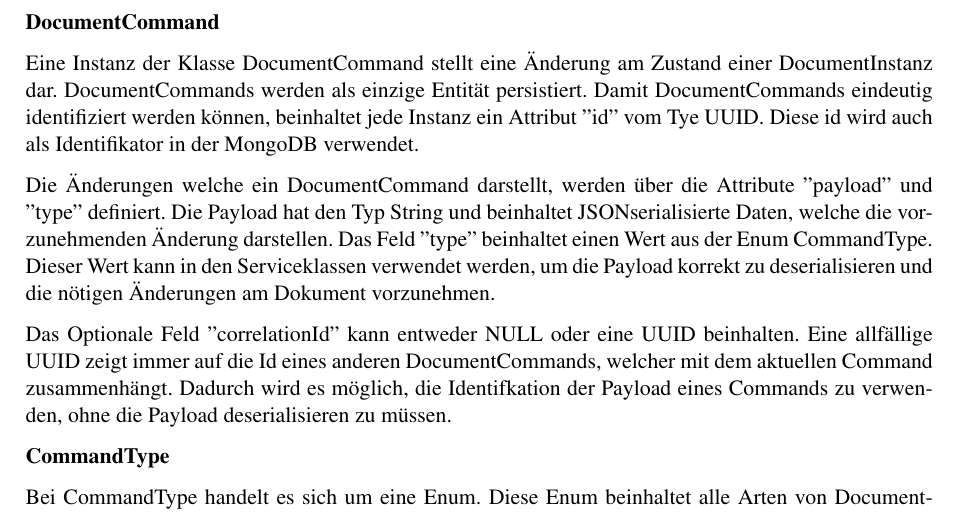
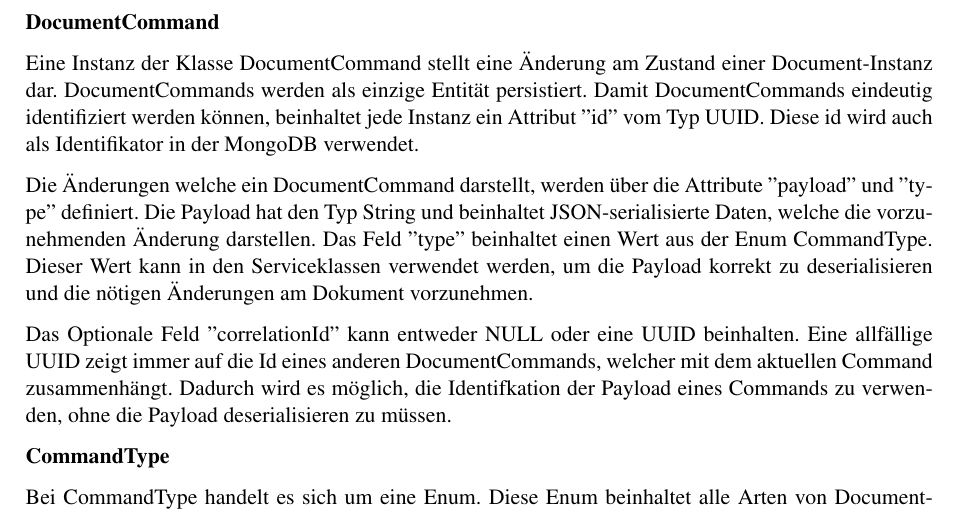
Before and after one commit to FHNW-WODSS-FS22/team-document-KZellweger, a LaTeX document (documentation/src/woweb_schmucki_villing_zellweger.tex, which reads documentation/src/sections/backend.tex): part of page 18 of 30, cut so that both start at the same text. Compiled offline with pdfLaTeX.

Commit message:
Fix typos

```diff
--- a/documentation/src/sections/backend.tex
+++ b/documentation/src/sections/backend.tex
@@ -159,13 +159,13 @@ Darin kann die URL zu einem Benutzerbild abgespeichert werden
 
 \textbf{DocumentCommand}
 
-Eine Instanz der Klasse DocumentCommand stellt eine Änderung am Zustand einer Document\-Instanz dar.
+Eine Instanz der Klasse DocumentCommand stellt eine Änderung am Zustand einer Document-Instanz dar.
 DocumentCommands werden als einzige Entität persistiert.
-Damit DocumentCommands eindeutig identifiziert werden können, beinhaltet jede Instanz ein Attribut ''id'' vom Tye UUID\@.
+Damit DocumentCommands eindeutig identifiziert werden können, beinhaltet jede Instanz ein Attribut ''id'' vom Typ UUID\@.
 Diese id wird auch als Identifikator in der MongoDB verwendet.
 
 Die Änderungen welche ein DocumentCommand darstellt, werden über die Attribute ''payload'' und ''type'' definiert.
-Die Payload hat den Typ String und beinhaltet JSON\-serialisierte Daten, welche die vorzunehmenden Änderung darstellen.
+Die Payload hat den Typ String und beinhaltet JSON-serialisierte Daten, welche die vorzunehmenden Änderung darstellen.
 Das Feld ''type'' beinhaltet einen Wert aus der Enum CommandType.
 Dieser Wert kann in den Serviceklassen verwendet werden, um die Payload korrekt zu deserialisieren und die nötigen Änderungen am Dokument vorzunehmen.
 
```
Also changed, not shown: documentation/out/woweb_schmucki_villing_zellweger.pdf.
